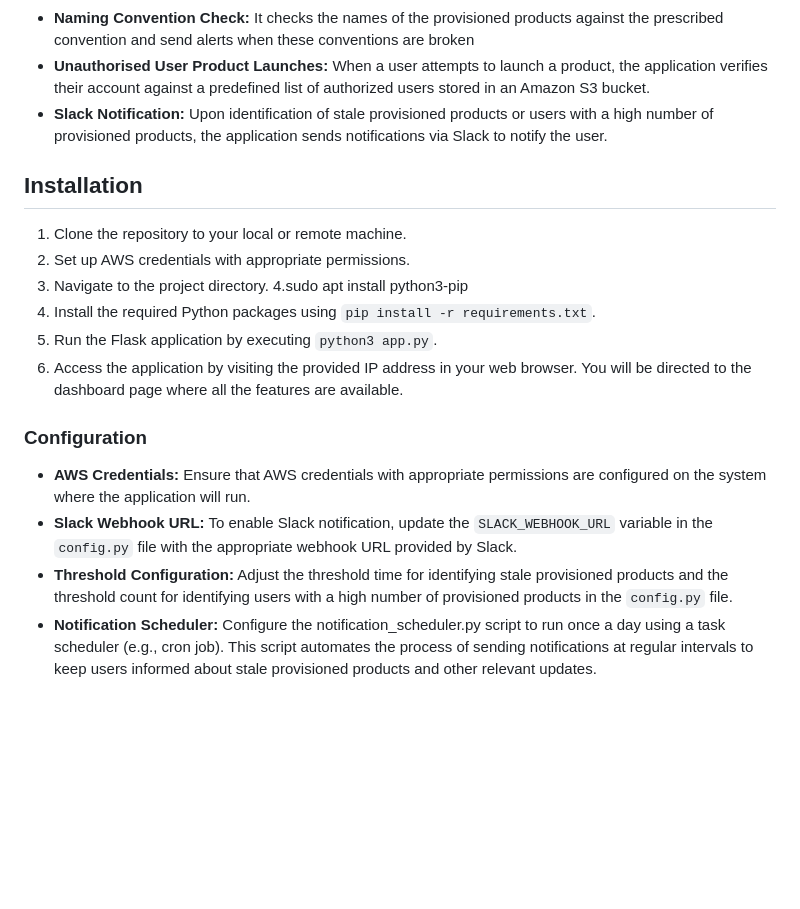
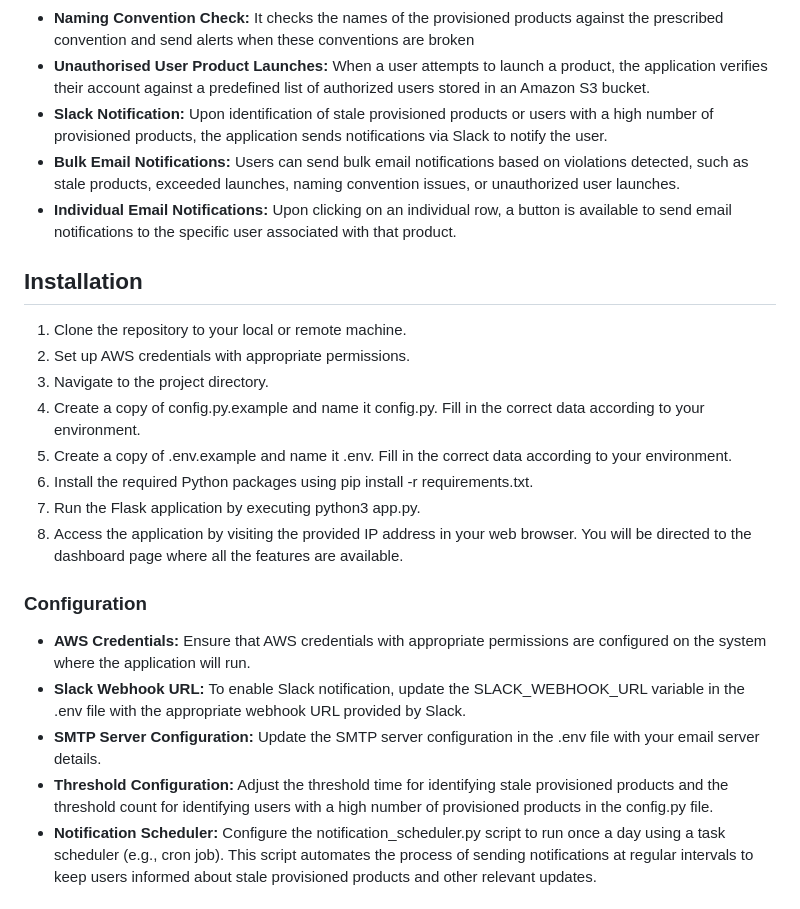
Before and after one commit to IzoManuel/provisioned_products_monitor, a Markdown page: README.md, the part around the change. Rendered like a GitHub page; blank space fills up the shorter version.

Commit message:
Update Readme.md to include email feature

```diff
--- a/README.md
+++ b/README.md
@@ -9,20 +9,24 @@ The AWS Provisioned Products Monitoring System is a robust solution designed to
 - **Naming Convention Check:** It checks the names of the provisioned products against the prescribed convention and send alerts when these conventions are broken
 - **Unauthorised User Product Launches:** When a user attempts to launch a product, the application verifies their account against a predefined list of authorized users stored in an Amazon S3 bucket.
 - **Slack Notification:** Upon identification of stale provisioned products or users with a high number of provisioned products, the application sends notifications via Slack to notify the user.
+- **Bulk Email Notifications:** Users can send bulk email notifications based on violations detected, such as stale products, exceeded launches, naming convention issues, or unauthorized user launches.
+- **Individual Email Notifications:** Upon clicking on an individual row, a button is available to send email notifications to the specific user associated with that product.
 
 ## Installation
 1. Clone the repository to your local or remote machine.
 2. Set up AWS credentials with appropriate permissions.
 3. Navigate to the project directory.
-4.sudo apt install python3-pip
-4. Install the required Python packages using `pip install -r requirements.txt`.
-5. Run the Flask application by executing `python3 app.py`.
-6. Access the application by visiting the provided IP address in your web browser. You will be directed to the dashboard page where all the features are available.
+4. Create a copy of config.py.example and name it config.py. Fill in the correct data according to your environment.
+6. Create a copy of .env.example and name it .env. Fill in the correct data according to your environment.
+7. Install the required Python packages using pip install -r requirements.txt.
+8. Run the Flask application by executing python3 app.py.
+9. Access the application by visiting the provided IP address in your web browser. You will be directed to the dashboard page where all the features are available.
 
 ### Configuration
 - **AWS Credentials:** Ensure that AWS credentials with appropriate permissions are configured on the system where the application will run.
-- **Slack Webhook URL:** To enable Slack notification, update the `SLACK_WEBHOOK_URL` variable in the `config.py` file with the appropriate webhook URL provided by Slack.
-- **Threshold Configuration:** Adjust the threshold time for identifying stale provisioned products and the threshold count for identifying users with a high number of provisioned products in the `config.py` file.
+- **Slack Webhook URL:** To enable Slack notification, update the SLACK_WEBHOOK_URL variable in the .env file with the appropriate webhook URL provided by Slack.
+- **SMTP Server Configuration:** Update the SMTP server configuration in the .env file with your email server details.
+- **Threshold Configuration:** Adjust the threshold time for identifying stale provisioned products and the threshold count for identifying users with a high number of provisioned products in the config.py file.
 - **Notification Scheduler:** Configure the notification_scheduler.py script to run once a day using a task scheduler (e.g., cron job). This script automates the process of sending notifications at regular intervals to keep users informed about stale provisioned products and other relevant updates.
 
 ## Dependencies
```
